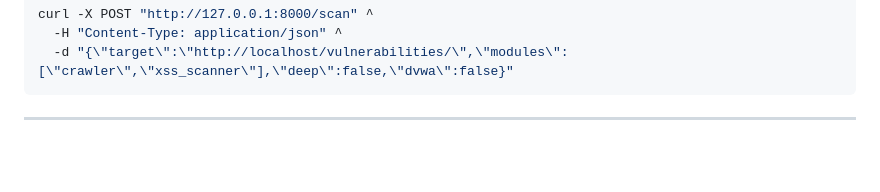
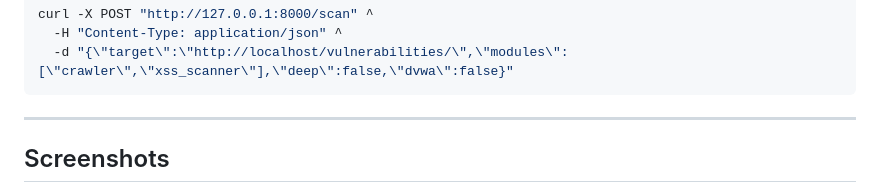
Before and after one commit to ByteForget/Omni-Scanner, a Markdown page: README.md, the part around one of its changes. Rendered like a GitHub page; blank space fills up the shorter version.

````diff
--- a/README.md
+++ b/README.md
@@ -106,4 +106,5 @@ curl -X POST "http://127.0.0.1:8000/scan" ^
 ```
 
 ---
+##  Screenshots
 
````
Also changed, not shown: other parts of README.md (+13 -1 lines).
